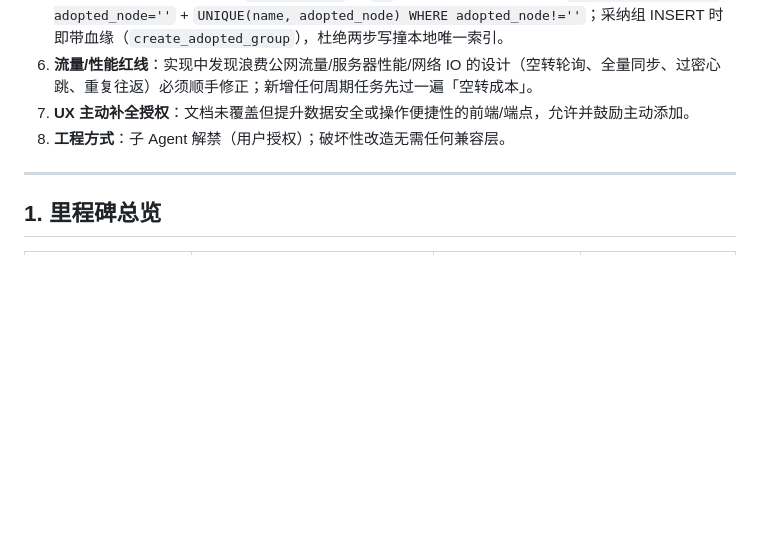
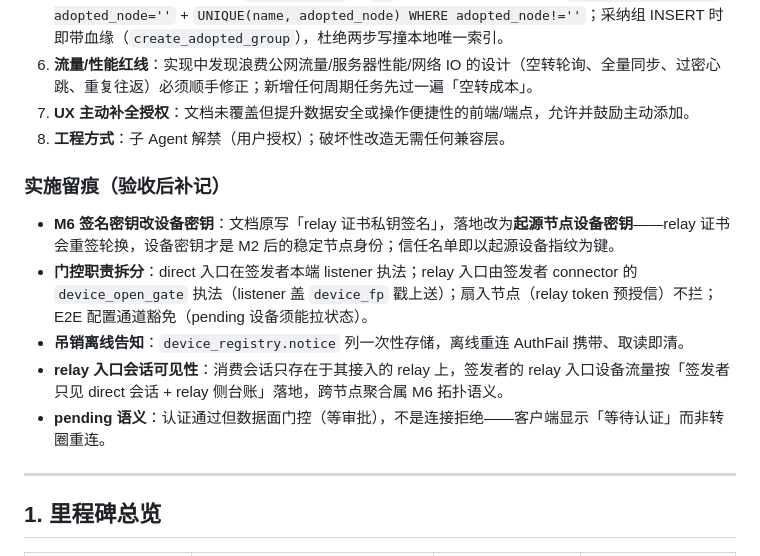
Before and after one commit to icen-ai/agile-net, a Markdown page: docs/todo/node.md, the part around the change. Drawn GitHub-style; blank space fills up the shorter version.

Commit message:
docs(todo): node.md M1~M6 全量勾选 + 实施留痕（设备密钥签名/门控职责/离线告知）

```diff
--- a/docs/todo/node.md
+++ b/docs/todo/node.md
@@ -34,6 +34,14 @@
 6. **流量/性能红线**：实现中发现浪费公网流量/服务器性能/网络 IO 的设计（空转轮询、全量同步、过密心跳、重复往返）必须顺手修正；新增任何周期任务先过一遍「空转成本」。
 7. **UX 主动补全授权**：文档未覆盖但提升数据安全或操作便捷性的前端/端点，允许并鼓励主动添加。
 8. **工程方式**：子 Agent 解禁（用户授权）；破坏性改造无需任何兼容层。
+
+### 实施留痕（验收后补记）
+
+- **M6 签名密钥改设备密钥**：文档原写「relay 证书私钥签名」，落地改为**起源节点设备密钥**——relay 证书会重签轮换，设备密钥才是 M2 后的稳定节点身份；信任名单即以起源设备指纹为键。
+- **门控职责拆分**：direct 入口在签发者本端 listener 执法；relay 入口由签发者 connector 的 `device_open_gate` 执法（listener 盖 `device_fp` 戳上送）；扇入节点（relay token 预授信）不拦；E2E 配置通道豁免（pending 设备须能拉状态）。
+- **吊销离线告知**：`device_registry.notice` 列一次性存储，离线重连 AuthFail 携带、取读即清。
+- **relay 入口会话可见性**：消费会话只存在于其接入的 relay 上，签发者的 relay 入口设备流量按「签发者只见 direct 会话 + relay 侧台账」落地，跨节点聚合属 M6 拓扑语义。
+- **pending 语义**：认证通过但数据面门控（等审批），不是连接拒绝——客户端显示「等待认证」而非转圈重连。
 
 ---
 
```
